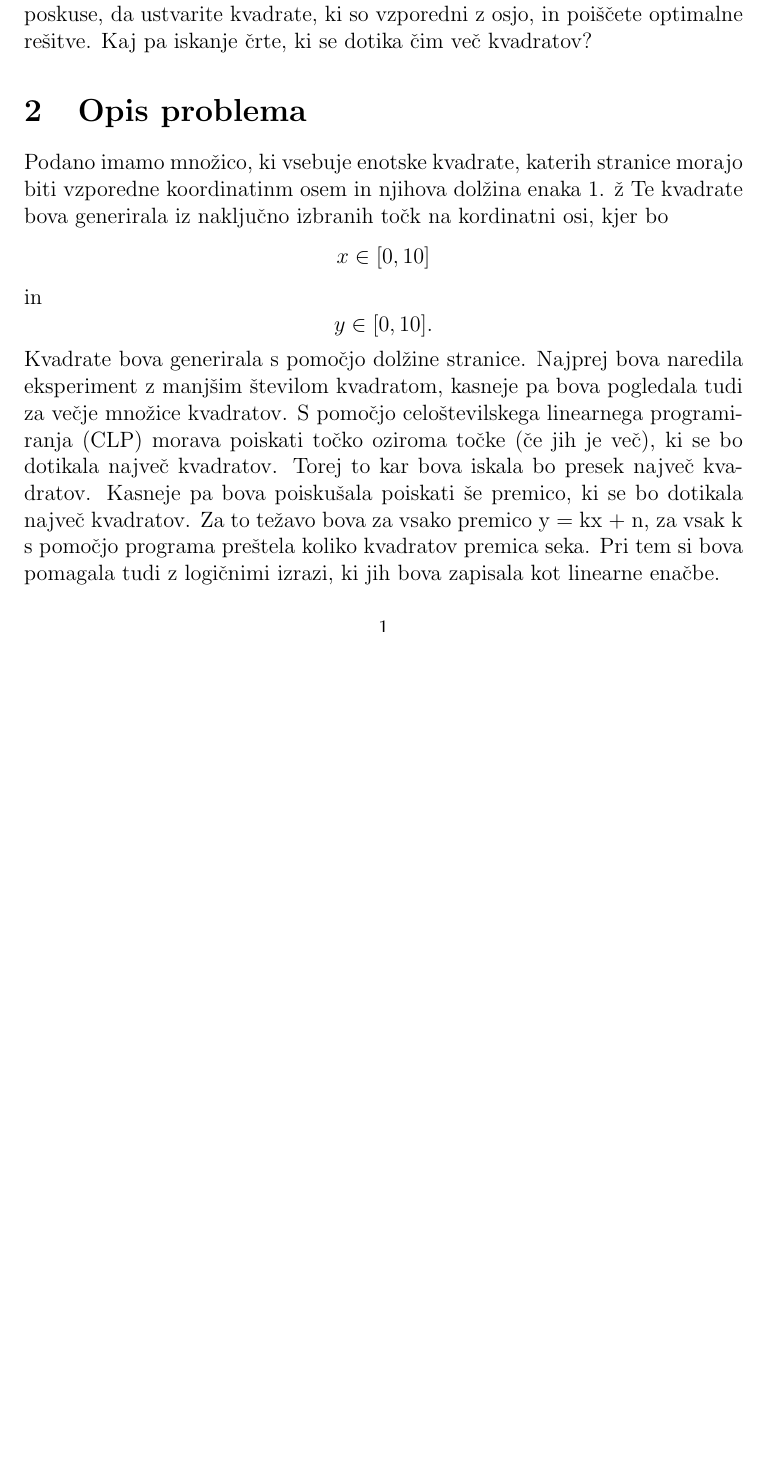
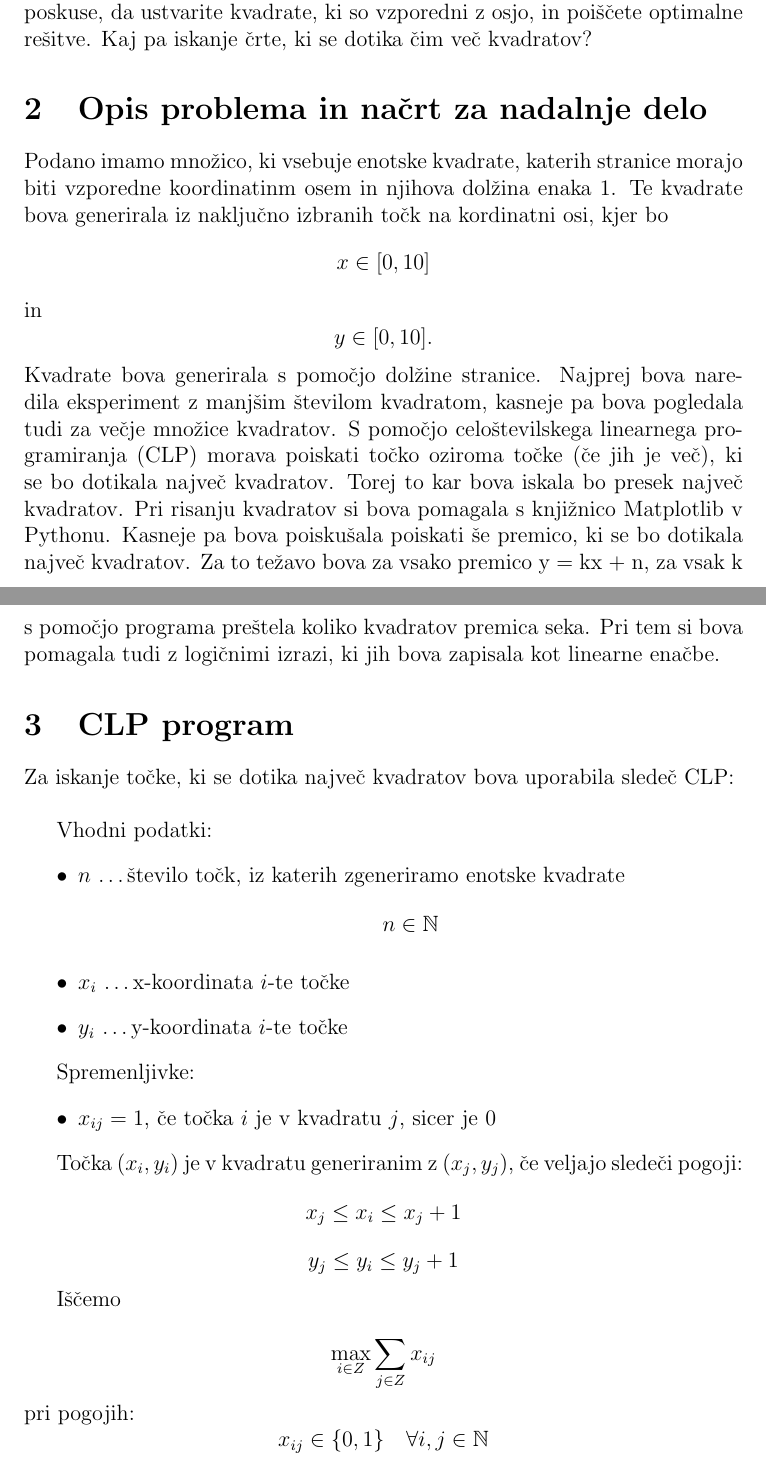
Before and after one commit to sebastjan999/Touching-most-squares, a LaTeX document (kratek opis.tex): part of the page before the commit and two parts of pages 1 and 2 of 2 after it, the two joined at a grey line, cut so that both start at the same text, the shorter picture padded with empty space. Compiled offline with pdfLaTeX.

Commit message:
napisan CLP

```diff
--- a/kratek opis.tex
+++ b/kratek opis.tex
@@ -22,6 +22,34 @@
 
 Glede na niz osno vzporednih kvadratov v ravnini poiščite točko v ravnini, ki se dotika čim več kvadratov. Za rešitev te težave uporabite CLP. Izvedite poskuse, da ustvarite kvadrate, ki so vzporedni z osjo, in poiščete optimalne rešitve. Kaj pa iskanje črte, ki se dotika čim več kvadratov?
 
-\section{Opis problema}
+\section{Opis problema in načrt za nadalnje delo}
+
+Podano imamo množico, ki vsebuje enotske kvadrate, katerih stranice morajo biti vzporedne koordinatinm osem in njihova dolžina enaka 1. Te kvadrate bova generirala iz naključno izbranih točk na kordinatni osi, kjer bo\[ x \in [0,10]\] in \[y \in [0,10].\] Kvadrate bova generirala s pomočjo dolžine stranice. Najprej bova naredila eksperiment z manjšim številom kvadratom, kasneje pa bova pogledala tudi za večje množice kvadratov. S pomočjo celoštevilskega linearnega programiranja (CLP) morava poiskati točko oziroma točke (če jih je več), ki se bo dotikala največ kvadratov. Torej to kar bova iskala bo presek največ kvadratov. Pri risanju kvadratov si bova pomagala s knjižnico Matplotlib v Pythonu.  Kasneje pa bova poiskušala poiskati še premico, ki se bo dotikala največ kvadratov. Za to težavo bova za vsako premico y = kx + n, za vsak k s pomočjo programa preštela koliko kvadratov premica seka. Pri tem si bova pomagala tudi z logičnimi izrazi, ki jih bova zapisala kot linearne enačbe.
+
+\section{CLP program}
+
+Za iskanje točke, ki se dotika največ kvadratov bova uporabila sledeč CLP:\\
+
+Vhodni podatki:
+\begin{itemize}
+\item{$n$ \dots število točk, iz katerih zgeneriramo enotske kvadrate} $$n \in \mathbb{N}$$
+\item{$x_{i}$ \dots x-koordinata $i$-te točke}
+\item{$y_{i}$ \dots y-koordinata $i$-te točke}
+\end{itemize}
+
+Spremenljivke:
+\begin{itemize}
+\item{$x_{ij}= 1$, če točka $i$ je v kvadratu $j$}, sicer je 0
+\end{itemize}
+
+Točka $(x_i,y_i)$ je v kvadratu generiranim z $(x_j, y_j)$, če veljajo sledeči pogoji:
+$$x_j \le x_i \le x_j+1$$
+$$y_j \le y_i \le y_j+1$$
+
+Iščemo\\
+$$\max_{i \in Z} \sum_{j\in Z} x_{ij} $$
+% tu poiščemo največje število presekov kvadratov
+pri pogojih:
+$$x_{ij} \in \{0,1\} \quad\forall i,j \in \mathbb{N}\\$$
 
 
@@ -28,12 +57,4 @@ Glede na niz osno vzporednih kvadratov v ravnini poiščite točko v ravnini, ki
 
-Podano imamo množico, ki vsebuje enotske kvadrate, katerih stranice morajo biti vzporedne koordinatinm osem in njihova dolžina enaka 1.
-ž Te kvadrate bova generirala iz naključno izbranih točk na kordinatni osi, kjer bo\[ x \in [0,10]\]  in \[y \in [0,10].\]
-Kvadrate bova generirala s pomočjo dolžine stranice. Najprej bova naredila eksperiment z manjšim številom kvadratom, kasneje pa
-bova pogledala tudi za večje množice kvadratov. S pomočjo celoštevilskega linearnega programiranja (CLP) morava poiskati točko
-oziroma točke (če jih je več), ki se bo dotikala največ kvadratov. Torej to kar bova iskala bo presek največ kvadratov. Kasneje
-pa bova poiskušala poiskati še premico, ki se bo dotikala največ kvadratov. Za to težavo bova za vsako premico y = kx + n, za vsak
-k s pomočjo programa preštela koliko kvadratov premica seka. Pri tem si bova pomagala tudi z logičnimi izrazi, ki jih bova zapisala
-kot linearne enačbe.
 
 
 
```
Also changed, not shown: kratek opis.tex (3 more changed lines).
